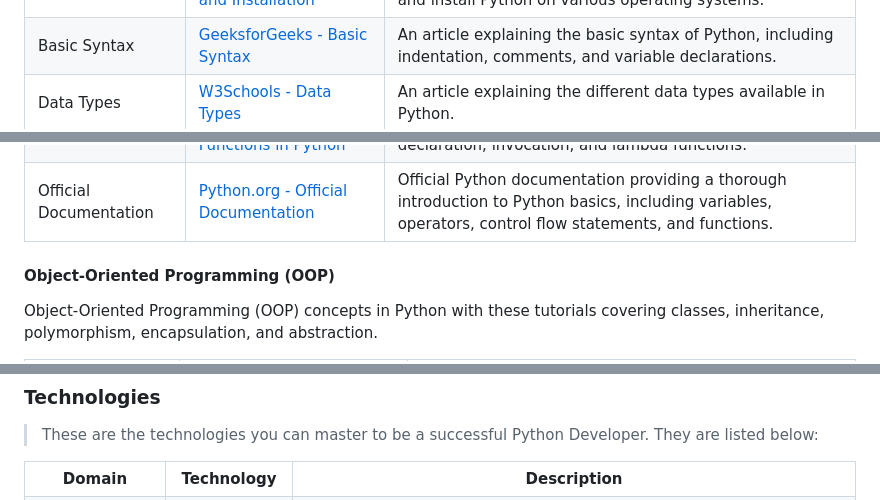
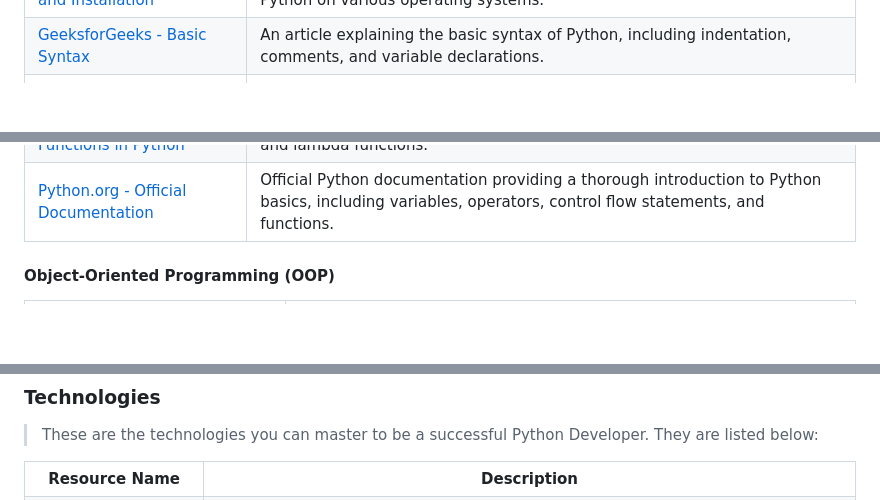
Before and after one commit to jfmartinz/ResourceHub, a Markdown page: Programming Languages/Python/readme.md, 3 parts joined by grey strips. Rendered like a GitHub page; blank space fills up the shorter version.

```diff
--- a/Programming Languages/Python/readme.md
+++ b/Programming Languages/Python/readme.md
@@ -60,12 +57,10 @@ Start your journey into Python programming with these essential tutorials coveri
     <td>Official Python documentation explaining how to download and install Python on various operating systems.</td>
   </tr>
   <tr>
-    <td>Basic Syntax</td>
     <td><a href="https://www.geeksforgeeks.org/python-syntax/">GeeksforGeeks - Basic Syntax</a></td>
     <td>An article explaining the basic syntax of Python, including indentation, comments, and variable declarations.</td>
   </tr>
   <tr>
-    <td>Data Types</td>
     <td><a href="https://www.w3schools.com/python/python_datatypes.asp">W3Schools - Data Types</a></td>
     <td>An article explaining the different data types available in Python.</td>
   </tr>
@@ -85,14 +77,12 @@ Start your journey into Python programming with these essential tutorials coveri
     <td>An article explaining functions in Python, including declaration, invocation, and lambda functions.</td>
   </tr>
   <tr>
-    <td>Official Documentation</td>
     <td><a href="https://docs.python.org/3/tutorial/">Python.org - Official Documentation</a></td>
     <td>Official Python documentation providing a thorough introduction to Python basics, including variables, operators, control flow statements, and functions.</td>
   </tr>
 </table>
 
 #### Object-Oriented Programming (OOP)
-Object-Oriented Programming (OOP) concepts in Python with these tutorials covering classes, inheritance, polymorphism, encapsulation, and abstraction.
 
 <table width="100%">
   <tr>
@@ -422,8 +370,7 @@ Automate repetitive tasks with Python using these useful resources.
 
 <table width="100%">
       <tr>
-        <th>Domain</th>
-        <th>Technology</th>
+        <th>Resource Name</th>
         <th>Description</th>
       </tr>
        <tr>
```
Also changed, not shown: other parts of Programming Languages/Python/readme.md (+38 -99 lines).
